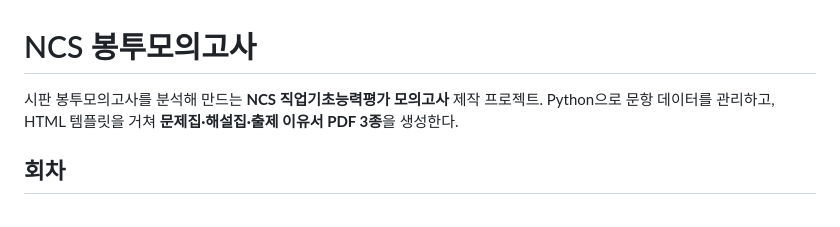
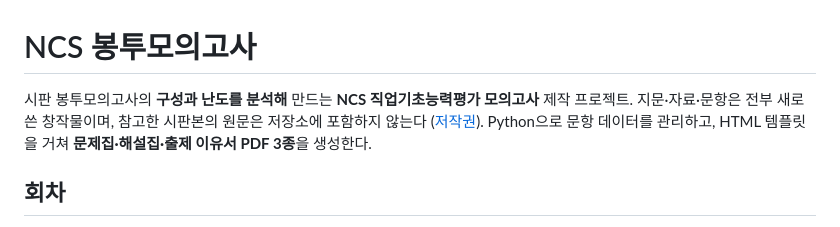
Before and after one commit to supergangy/ncs-exam, a Markdown page: README.md, the part around the change. Drawn GitHub-style.

Commit message:
README — 첫 화면에서 저작권 관계가 보이게 한 줄 얹었다
포트폴리오에서 이 저장소를 공개 링크로 걸었다. 첫 문장이
「시판 봉투모의고사를 분석해 만드는」이라, 링크를 열어 본 사람이
시판본을 옮겨 담은 저장소로 읽을 여지가 있었다. 저작권 절은
209행에 있어 스크롤해야 보인다.

머리말에 창작물임과 원문 미포함을 적고 저작권 절로 앵커를 걸었다.

Co-Authored-By: Claude Opus 5 <noreply@anthropic.com>

```diff
--- a/README.md
+++ b/README.md
@@ -1,6 +1,7 @@
 # NCS 봉투모의고사
 
-시판 봉투모의고사를 분석해 만드는 **NCS 직업기초능력평가 모의고사** 제작 프로젝트.
+시판 봉투모의고사의 **구성과 난도를 분석해** 만드는 **NCS 직업기초능력평가 모의고사** 제작 프로젝트.
+지문·자료·문항은 전부 새로 쓴 창작물이며, 참고한 시판본의 원문은 저장소에 포함하지 않는다 ([저작권](#저작권)).
 Python으로 문항 데이터를 관리하고, HTML 템플릿을 거쳐 **문제집·해설집·출제 이유서 PDF 3종**을 생성한다.
 
 ## 회차
```
